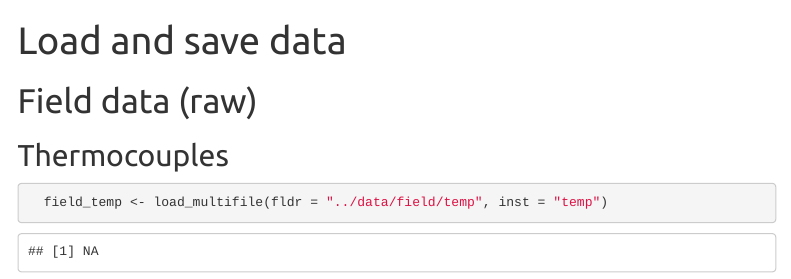
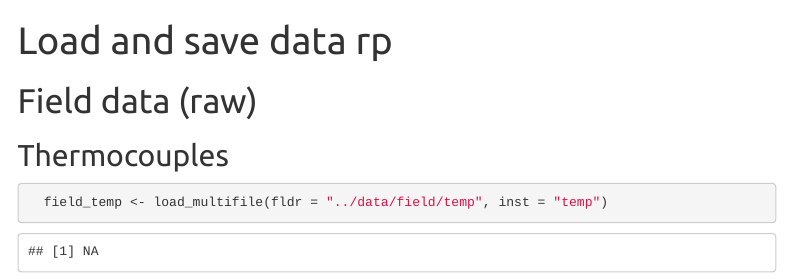
Before and after one commit to kbilsback/stoves_epa_star, an R Markdown document (r_markdown/load_save_data.rmd): the page in a window 1100 px wide, from its top. Rendered offline with R 4.5, knitr and Pandoc, with nearby package versions; some code elsewhere in the file could not run offline; menus at the side of the page are left out.

Commit message:
Changed line file name to rp.

```diff
--- a/r_markdown/load_save_data.rmd
+++ b/r_markdown/load_save_data.rmd
@@ -1,5 +1,5 @@
 ---
-title: "Load and save data"
+title: "Load and save data rp"
 output:
   html_document:
     toc: true
```
